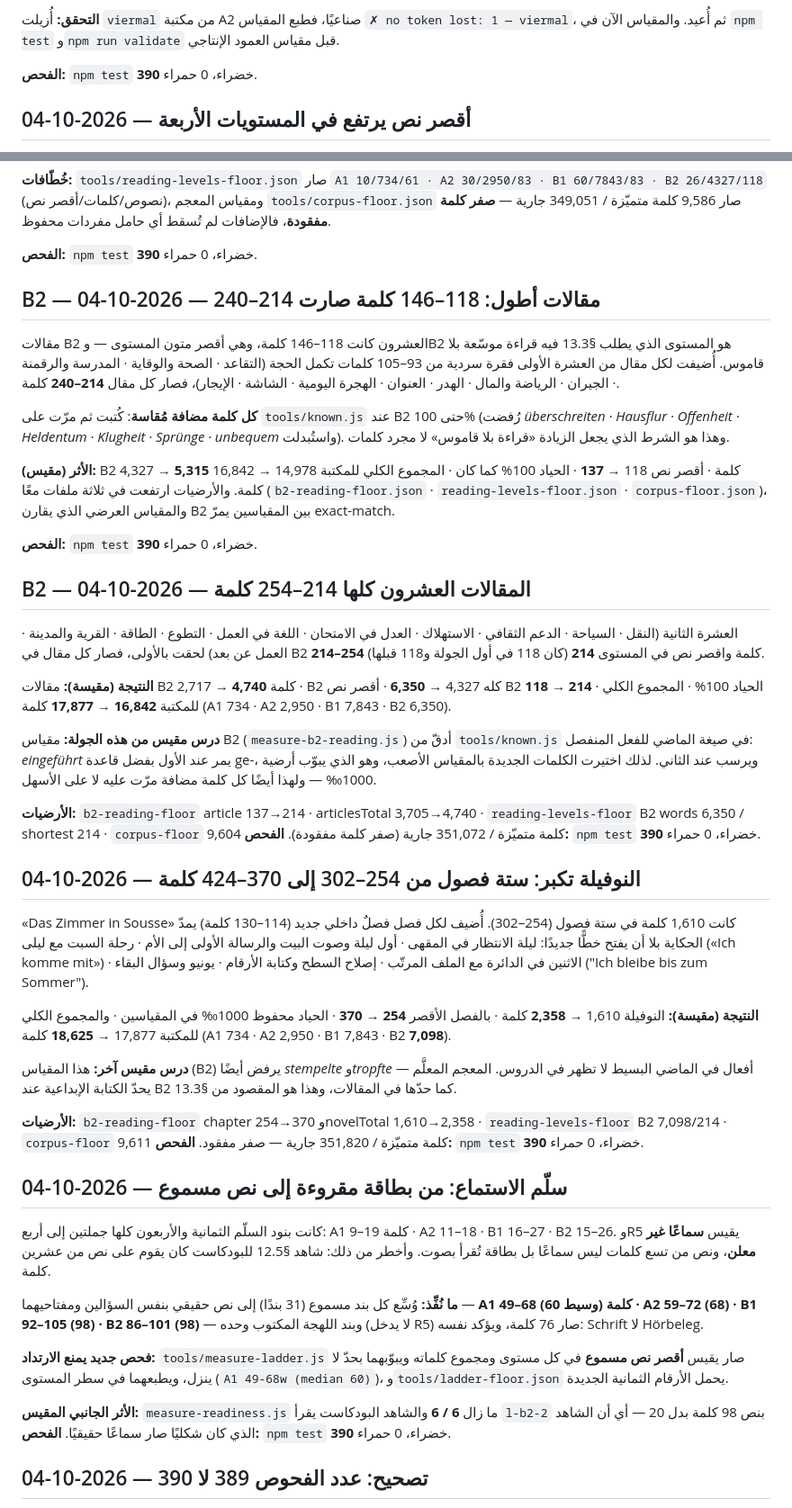
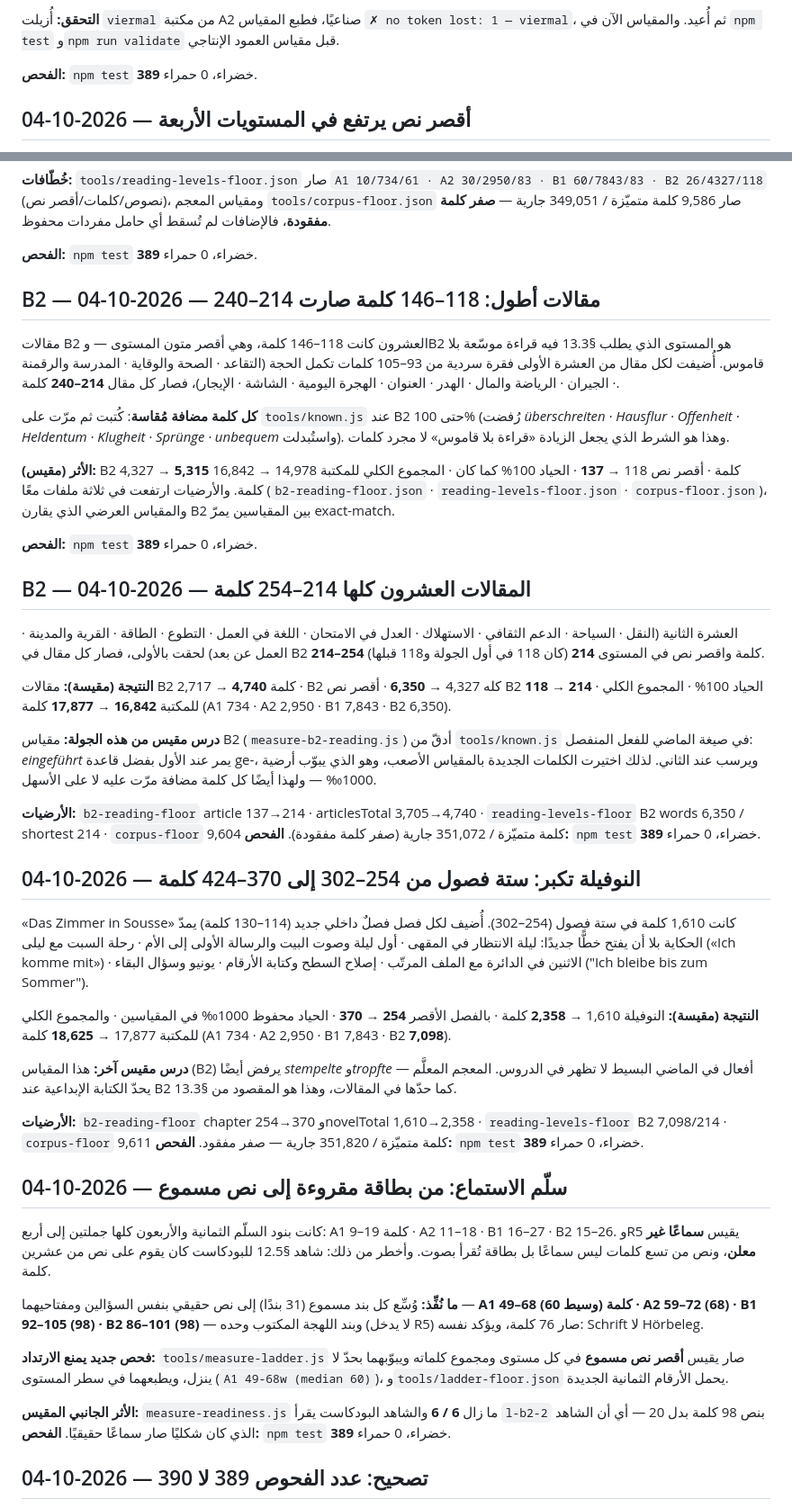
Before and after one commit to naderba69/deutschweg, a Markdown page: AUDIT.md, 2 parts joined by grey strips. Shown at 90% size. GitHub-like rendering.

Commit message:
AUDIT: إتمام تصحيح 390 → 389 في الأقسام الخمسة
Co-authored-by: arena-agent <297053741+arena-agent@users.noreply.github.com>

```diff
--- a/AUDIT.md
+++ b/AUDIT.md
@@ -964,7 +964,7 @@ Termin.» ليست قراءة مطوّلة بل نموذج جملة. أُعيد
 **التحقق:** أُزيلت `viermal` من مكتبة A2 صناعيًا، فطبع المقياس `✗ no token lost: 1 — viermal`،
 ثم أُعيد. والمقياس الآن في `npm test` و`npm run validate` قبل مقياس العمود الإنتاجي.
 
-**الفحص:** `npm test` **390** خضراء، 0 حمراء.
+**الفحص:** `npm test` **389** خضراء، 0 حمراء.
 
 ## أقصر نص يرتفع في المستويات الأربعة — 2026-10-04
 
@@ -983,7 +983,7 @@ Termin.» ليست قراءة مطوّلة بل نموذج جملة. أُعيد
 `tools/corpus-floor.json` صار 9,586 كلمة متميّزة / 349,051 جارية — **صفر كلمة مفقودة**، فالإضافات لم
 تُسقط أي حامل مفردات محفوظ.
 
-**الفحص:** `npm test` **390** خضراء، 0 حمراء.
+**الفحص:** `npm test` **389** خضراء، 0 حمراء.
 
 ## B2 — مقالات أطول: 118–146 كلمة صارت 214–240 — 2026-10-04
 
@@ -1001,7 +1001,7 @@ Termin.» ليست قراءة مطوّلة بل نموذج جملة. أُعيد
 (`b2-reading-floor.json` · `reading-levels-floor.json` · `corpus-floor.json`)، والمقياس العرضي الذي
 يقارن B2 بين المقياسين يمرّ exact-match.
 
-**الفحص:** `npm test` **390** خضراء، 0 حمراء.
+**الفحص:** `npm test` **389** خضراء، 0 حمراء.
 
 ## B2 — المقالات العشرون كلها 214–254 كلمة — 2026-10-04
 
@@ -1020,7 +1020,7 @@ B1 7,843 · B2 6,350).
 
 **الأرضيات:** `b2-reading-floor` article 137→214 · articlesTotal 3,705→4,740 ·
 `reading-levels-floor` B2 words 6,350 / shortest 214 · `corpus-floor` 9,604 كلمة متميّزة / 351,072 جارية
-(صفر كلمة مفقودة). **الفحص:** `npm test` **390** خضراء، 0 حمراء.
+(صفر كلمة مفقودة). **الفحص:** `npm test` **389** خضراء، 0 حمراء.
 
 ## النوفيلة تكبر: ستة فصول من 254–302 إلى 370–424 كلمة — 2026-10-04
 
@@ -1039,7 +1039,7 @@ B1 7,843 · B2 **7,098**).
 
 **الأرضيات:** `b2-reading-floor` chapter 254→370 وnovelTotal 1,610→2,358 ·
 `reading-levels-floor` B2 7,098/214 · `corpus-floor` 9,611 كلمة متميّزة / 351,820 جارية — صفر مفقود.
-**الفحص:** `npm test` **390** خضراء، 0 حمراء.
+**الفحص:** `npm test` **389** خضراء، 0 حمراء.
 
 ## سلّم الاستماع: من بطاقة مقروءة إلى نص مسموع — 2026-10-04
 
@@ -1057,7 +1057,7 @@ B2 15–26. وR5 يقيس **سماعًا غير معلن**، ونص من تسع
 
 **الأثر الجانبي المقيس:** `measure-readiness.js` ما زال **6 / 6** والشاهد البودكاست يقرأ `l-b2-2`
 بنص 98 كلمة بدل 20 — أي أن الشاهد الذي كان شكليًا صار سماعًا حقيقيًا. **الفحص:** `npm test`
-**390** خضراء، 0 حمراء.
+**389** خضراء، 0 حمراء.
 
 ## تصحيح: عدد الفحوص 389 لا 390 — 2026-10-04
 
```
